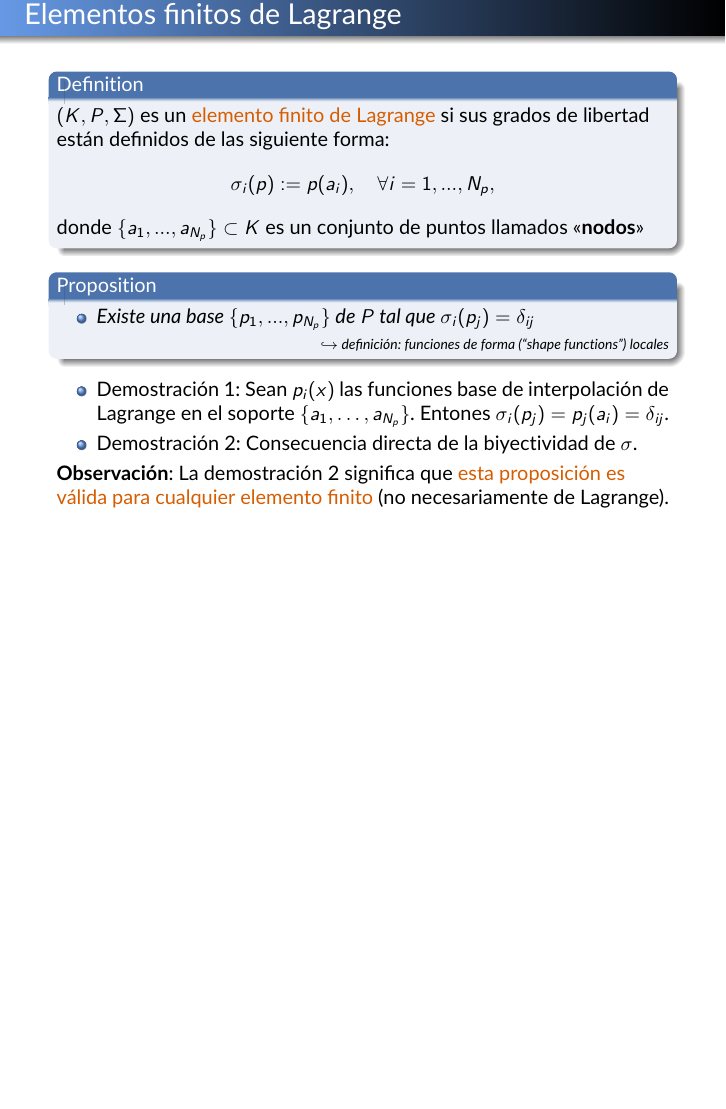
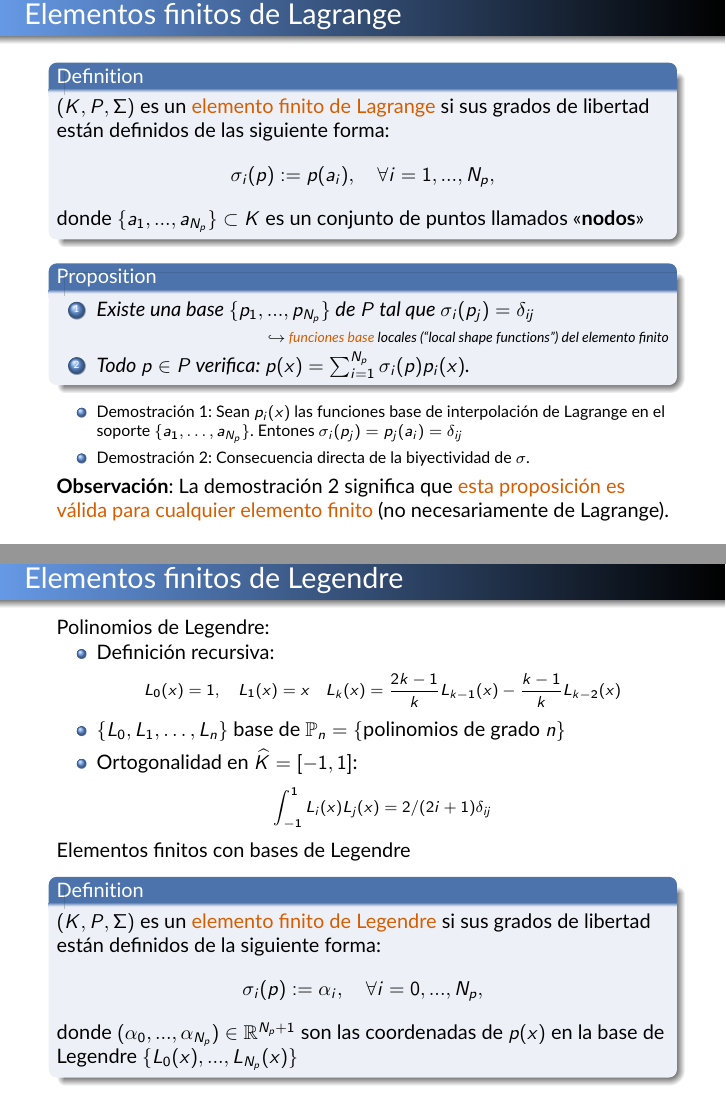
Before and after one commit to rrgalvan/seminarios, LaTeX slides (ElementosFinitos/presenta.tex): page 18 of 19 before the commit and pages 18 and 19 of 20 after it, the two joined at a grey line, the shorter picture padded with empty space. Compiled offline with pdfLaTeX.

Commit message:
Legendre

```diff
--- a/ElementosFinitos/presenta.tex
+++ b/ElementosFinitos/presenta.tex
@@ -366,25 +366,57 @@
   \end{definition}
 
 \begin{proposition}
-  \begin{itemize}
+  \begin{enumerate}
   \item Existe una base $\{p_1,...,p_\Np\}$ de $P$ tal que
     $\sigma_i(p_j)=\delta_{ij}$
-    \begin{flushright} \scriptsize $\hookrightarrow$  definición: funciones de forma
-      (``\textit{shape functions}'') locales
+    \begin{flushright} \scriptsize $\hookrightarrow$  \alert{funciones base} locales
+      (``\textit{local shape functions}'') del elemento finito
     \end{flushright}
-  \end{itemize}
+  \item Todo $p\in P$ verifica: $p(x)=\sum_{i=1}^\Np \sigma_i(p) p_i(x)$.
+  \end{enumerate}
 \end{proposition}
 
+\begin{footnotesize}
   \begin{itemize}
   \item Demostración 1: Sean $p_i(x)$ las funciones base de
     interpolación de Lagrange en el soporte
     $\{a_1,\dots,a_\Np\}$. Entones
-    $\sigma_i(p_j)=p_j(a_i)=\delta_{ij}$.
+    $\sigma_i(p_j)=p_j(a_i)=\delta_{ij}$
   \item Demostración 2: Consecuencia directa de la biyectividad de $\sigma$.
   \end{itemize}
+\end{footnotesize}
 
   \textbf{Observación}: La demostración~2 significa que \alert{esta proposición es válida para
   cualquier elemento finito} (no necesariamente de Lagrange).
+\end{frame}
+
+\begin{frame}{Elementos finitos de Legendre}
+  Polinomios de Legendre:
+  \begin{itemize}
+  \item Definición recursiva:
+    \begin{footnotesize}
+      \begin{align*}
+        L_0(x)=1, \quad L_1(x)=x \quad L_{k}(x) = \frac{2k-1}k L_{k-1}(x) - \frac{k-1}{k} L_{k-2}(x)
+      \end{align*}
+    \end{footnotesize}
+  \item $\{L_0,L_1,\dots,L_n\}$ base de $\mathbb{P}_n=\{\text{polinomios de grado } n\}$
+  \item Ortogonalidad en $\refelem K=[-1,1]$:
+    \begin{footnotesize}
+      $$\int_{-1}^1 L_i(x) L_j(x) = 2/(2i+1)\delta_{ij}$$
+    \end{footnotesize}
+  \end{itemize}
+
+  Elementos finitos con bases de Legendre
+  \begin{definition} $(K,P,\Sigma)$ es un \alert{elemento finito de
+      Legendre} si sus grados de libertad están definidos de la
+    siguiente forma:
+    $$
+    \sigma_i(p) := \alpha_i, \quad \forall i=0,...,\Np,
+    $$
+    donde $(\alpha_0,...,\alpha_\Np) \in\Rset^{\Np+1}$ son las coordenadas
+    de $p(x)$ en la base de Legendre $\{L_0(x),...,L_\Np(x)\}$
+  \end{definition}
+
 \end{frame}
 
 \bibliography{biblio}{}
```
Also changed, not shown: ElementosFinitos/presenta.pdf.
